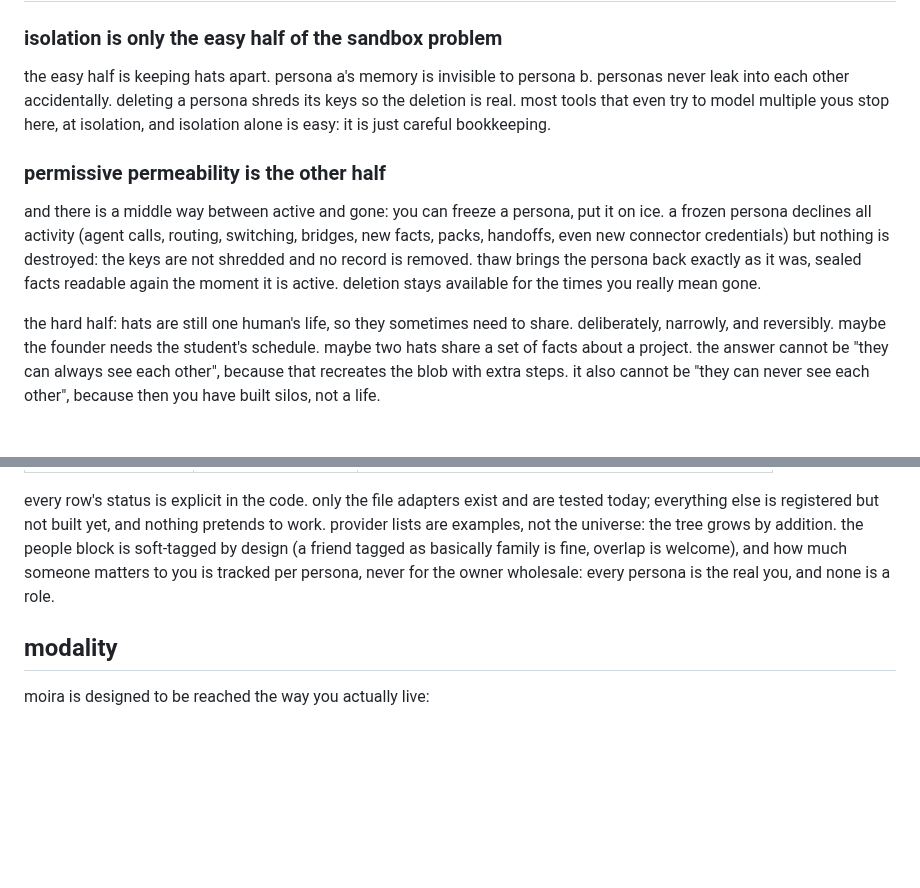
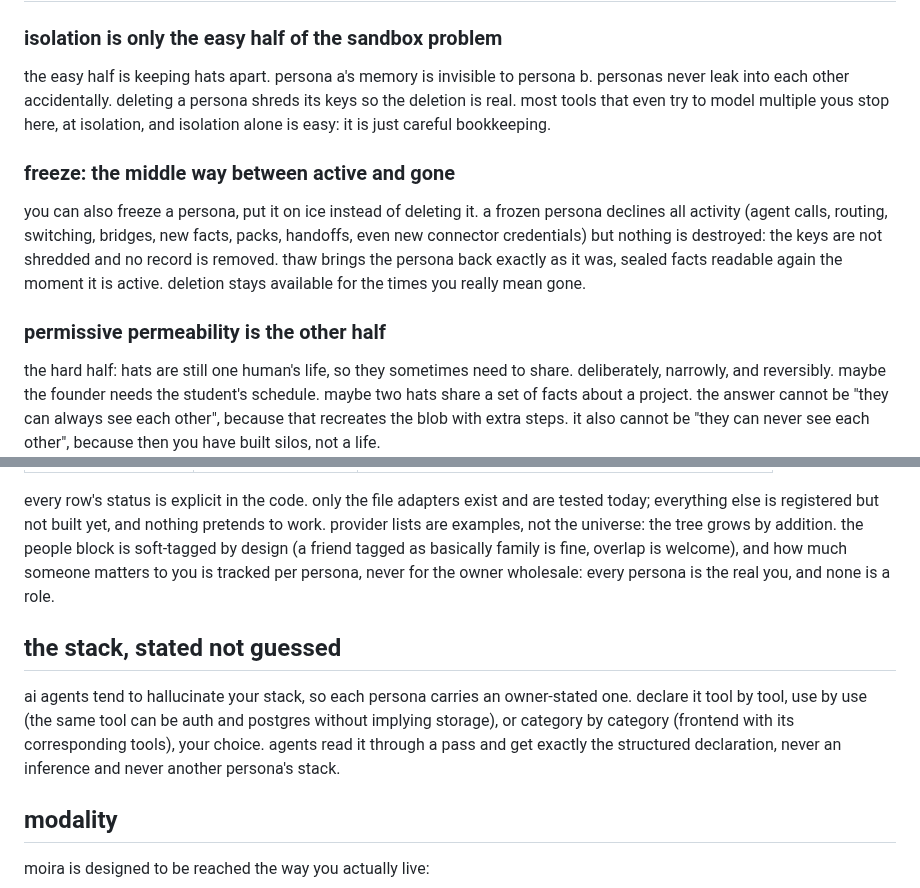
Before and after one commit to tinkrland/moira, a Markdown page: readme.md, 2 parts joined by grey strips. GitHub-like rendering; blank space fills up the shorter version.

Commit message:
docs: readme stack section (both flows), freeze paragraph into its own subsection; journal entry for the both-flows change

```diff
--- a/readme.md
+++ b/readme.md
@@ -63,15 +63,16 @@ persona shreds its keys so the deletion is real. most tools that even try
 to model multiple yous stop here, at isolation, and isolation alone is easy:
 it is just careful bookkeeping.
 
+### freeze: the middle way between active and gone
+
+you can also freeze a persona, put it on ice instead of deleting it. a frozen
+persona declines all activity (agent calls, routing, switching, bridges, new
+facts, packs, handoffs, even new connector credentials) but nothing is
+destroyed: the keys are not shredded and no record is removed. thaw brings
+the persona back exactly as it was, sealed facts readable again the moment it
+is active. deletion stays available for the times you really mean gone.
+
 ### permissive permeability is the other half
-
-and there is a middle way between active and gone: you can freeze a persona,
-put it on ice. a frozen persona declines all activity (agent calls, routing,
-switching, bridges, new facts, packs, handoffs, even new connector
-credentials) but nothing is destroyed: the keys are not shredded and no
-record is removed. thaw brings the persona back exactly as it was, sealed
-facts readable again the moment it is active. deletion stays available for
-the times you really mean gone.
 
 the hard half: hats are still one human's life, so they sometimes need to
 share. deliberately, narrowly, and reversibly. maybe the founder needs the
@@ -205,6 +206,15 @@ tagged as basically family is fine, overlap is welcome), and how much someone
 matters to you is tracked per persona, never for the owner wholesale: every
 persona is the real you, and none is a role.
 
+## the stack, stated not guessed
+
+ai agents tend to hallucinate your stack, so each persona carries an
+owner-stated one. declare it tool by tool, use by use (the same tool can be
+auth and postgres without implying storage), or category by category
+(frontend with its corresponding tools), your choice. agents read it through
+a pass and get exactly the structured declaration, never an inference and
+never another persona's stack.
+
 ## modality
 
 moira is designed to be reached the way you actually live:
```
